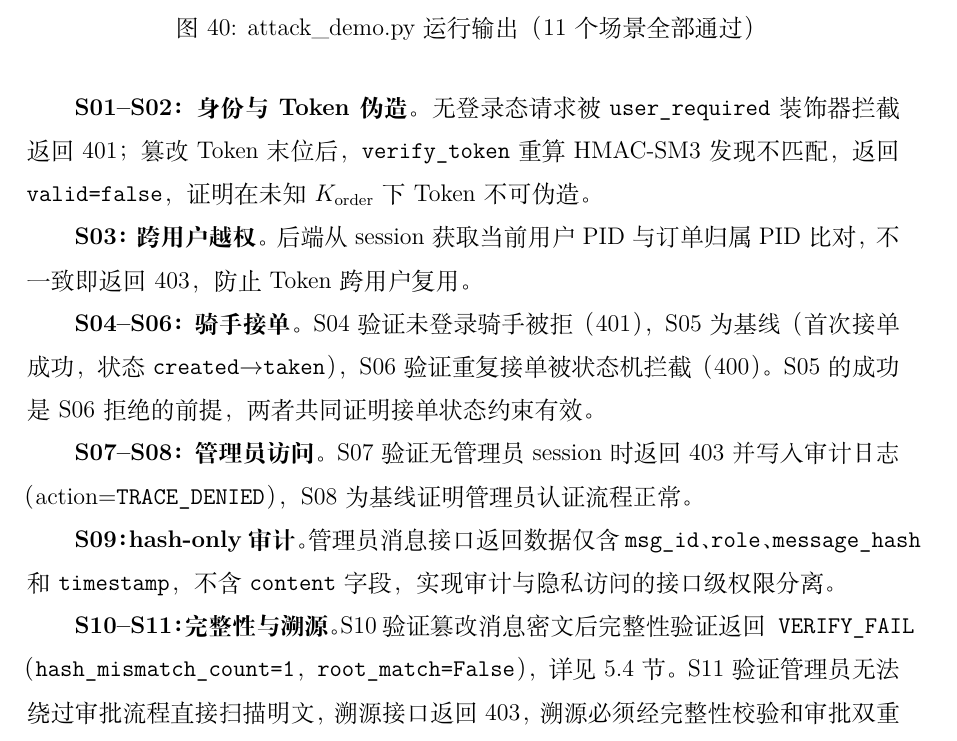
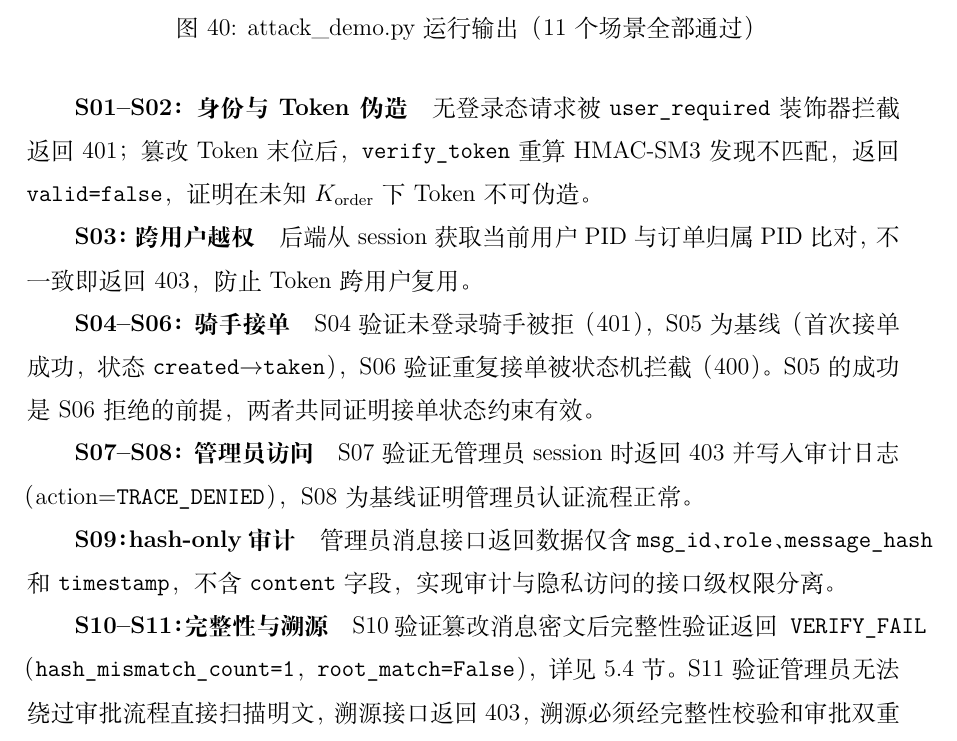
Before and after one commit to hxhdhcjmet/Spec-of-Info-sec-Com, a LaTeX document (main.tex, which reads content/chapter5/sec3_security.tex): part of page 86 of 101, cut so that both start at the same text. Compiled offline with XeLaTeX; a missing font is replaced by an installed copy or a similar font.

Commit message:
格式修正

```diff
--- a/content/chapter5/sec3_security.tex
+++ b/content/chapter5/sec3_security.tex
@@ -34,14 +34,14 @@ S11 & 溯源滥用阻断 & T5 追责 & 调用明文关键词溯源 & 403 阻断
 \label{fig:attack_demo}
 \end{figure}
 
-\textbf{S01--S02：身份与 Token 伪造}。无登录态请求被 \texttt{user\_required} 装饰器拦截返回 401；篡改 Token 末位后，\texttt{verify\_token} 重算 HMAC-SM3 发现不匹配，返回 \texttt{valid=false}，证明在未知$K_{\mathrm{order}}$下 Token 不可伪造。
+\textbf{S01--S02：身份与 Token 伪造}\quad 无登录态请求被 \texttt{user\_required} 装饰器拦截返回 401；篡改 Token 末位后，\texttt{verify\_token} 重算 HMAC-SM3 发现不匹配，返回 \texttt{valid=false}，证明在未知$K_{\mathrm{order}}$下 Token 不可伪造。
 
-\textbf{S03：跨用户越权}。后端从 session 获取当前用户 PID 与订单归属 PID 比对，不一致即返回 403，防止 Token 跨用户复用。
+\textbf{S03：跨用户越权}\quad 后端从 session 获取当前用户 PID 与订单归属 PID 比对，不一致即返回 403，防止 Token 跨用户复用。
 
-\textbf{S04--S06：骑手接单}。S04 验证未登录骑手被拒（401），S05 为基线（首次接单成功，状态 \texttt{created}$\to$\texttt{taken}），S06 验证重复接单被状态机拦截（400）。S05 的成功是 S06 拒绝的前提，两者共同证明接单状态约束有效。
+\textbf{S04--S06：骑手接单}\quad S04 验证未登录骑手被拒（401），S05 为基线（首次接单成功，状态 \texttt{created}$\to$\texttt{taken}），S06 验证重复接单被状态机拦截（400）。S05 的成功是 S06 拒绝的前提，两者共同证明接单状态约束有效。
 
-\textbf{S07--S08：管理员访问}。S07 验证无管理员 session 时返回 403 并写入审计日志（action=\texttt{TRACE\_DENIED}），S08 为基线证明管理员认证流程正常。
+\textbf{S07--S08：管理员访问}\quad S07 验证无管理员 session 时返回 403 并写入审计日志（action=\texttt{TRACE\_DENIED}），S08 为基线证明管理员认证流程正常。
 
-\textbf{S09：hash-only 审计}。管理员消息接口返回数据仅含 \texttt{msg\_id}、\texttt{role}、\texttt{message\_hash} 和 \texttt{timestamp}，不含 \texttt{content} 字段，实现审计与隐私访问的接口级权限分离。
+\textbf{S09：hash-only 审计}\quad 管理员消息接口返回数据仅含 \texttt{msg\_id}、\texttt{role}、\texttt{message\_hash} 和 \texttt{timestamp}，不含 \texttt{content} 字段，实现审计与隐私访问的接口级权限分离。
 
-\textbf{S10--S11：完整性与溯源}。S10 验证篡改消息密文后完整性验证返回\texttt{VERIFY\_FAIL}（\texttt{hash\_mismatch\_count=1}，\texttt{root\_match=False}），详见 5.4 节。S11 验证管理员无法绕过审批流程直接扫描明文，溯源接口返回 403，溯源必须经完整性校验和审批双重门槛。
+\textbf{S10--S11：完整性与溯源}\quad S10 验证篡改消息密文后完整性验证返回\texttt{VERIFY\_FAIL}（\texttt{hash\_mismatch\_count=1}，\texttt{root\_match=False}），详见 5.4 节。S11 验证管理员无法绕过审批流程直接扫描明文，溯源接口返回 403，溯源必须经完整性校验和审批双重门槛。
```
Also changed, not shown: 1 other file.
